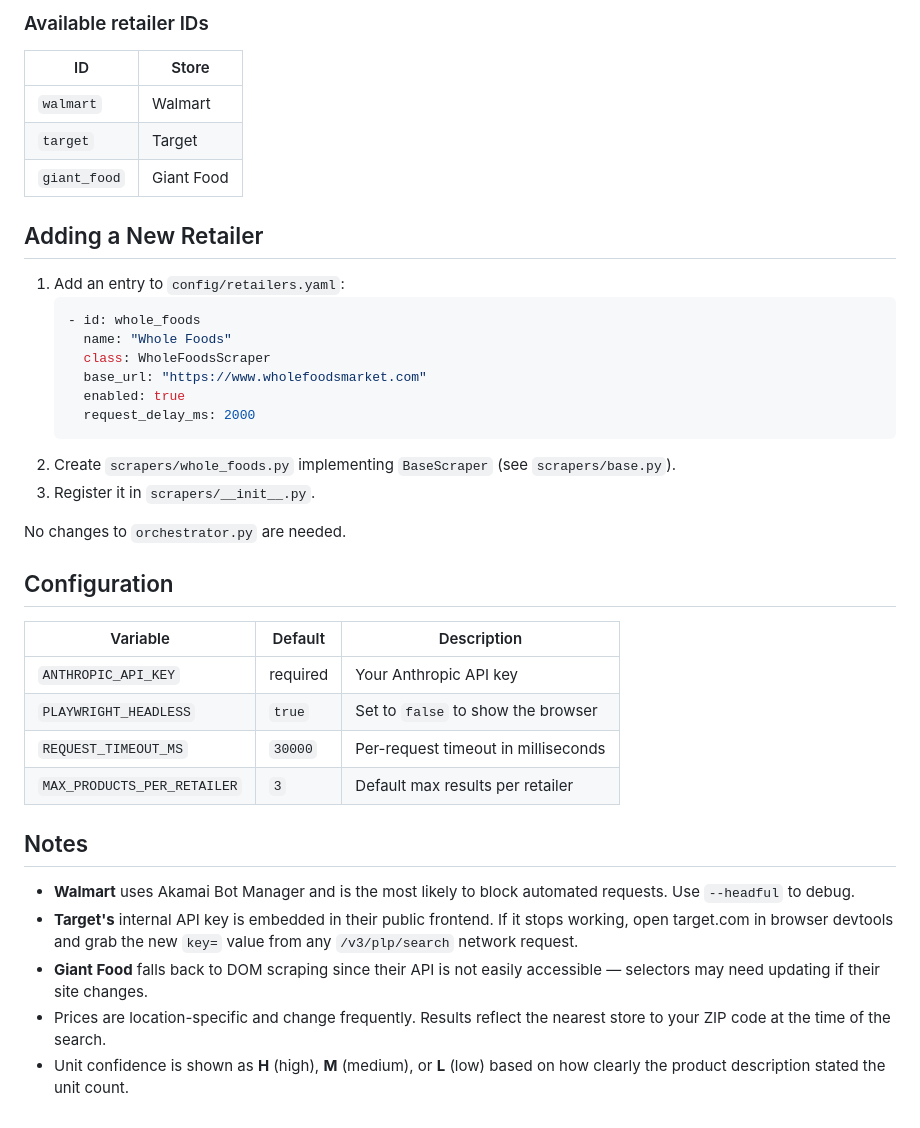
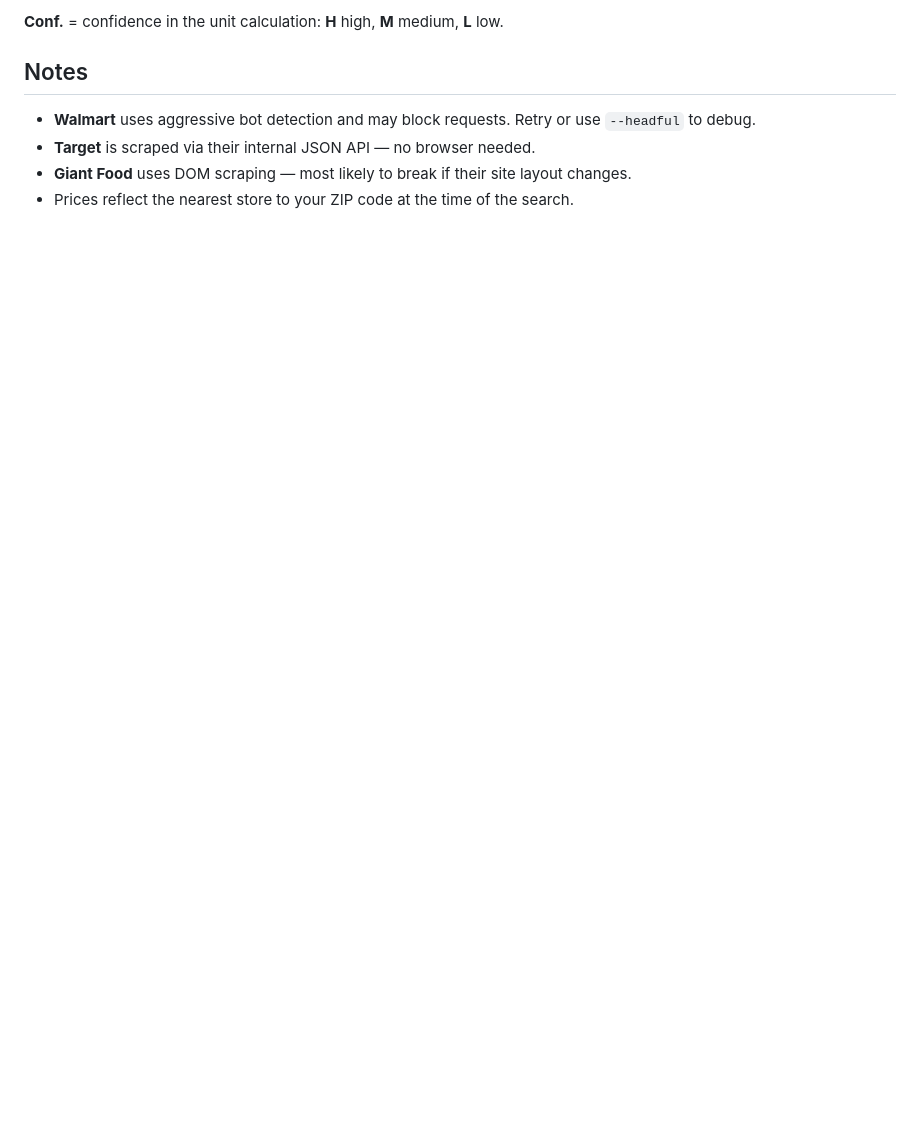
Before and after one commit to carlosvera8/wife_price-comparison, a Markdown page: README.md, the part around one of its changes. Drawn GitHub-style; blank space fills up the shorter version.

````diff
--- a/README.md
+++ b/README.md
@@ -72,40 +76,8 @@ python compare.py "paper towels" --zip 19103 --mock
-### Available retailer IDs
-
-| ID           | Store       |
-|--------------|-------------|
-| `walmart`    | Walmart     |
-| `target`     | Target      |
-| `giant_food` | Giant Food  |
-
-## Adding a New Retailer
-
-1. Add an entry to `config/retailers.yaml`:
-   ```yaml
-   - id: whole_foods
-     name: "Whole Foods"
-     class: WholeFoodsScraper
-     base_url: "https://www.wholefoodsmarket.com"
-     enabled: true
-     request_delay_ms: 2000
-   ```
-2. Create `scrapers/whole_foods.py` implementing `BaseScraper` (see `scrapers/base.py`).
-3. Register it in `scrapers/__init__.py`.
-
-No changes to `orchestrator.py` are needed.
-
-## Configuration
-
-| Variable                    | Default  | Description                              |
-|-----------------------------|----------|------------------------------------------|
-| `ANTHROPIC_API_KEY`         | required | Your Anthropic API key                   |
-| `PLAYWRIGHT_HEADLESS`       | `true`   | Set to `false` to show the browser       |
-| `REQUEST_TIMEOUT_MS`        | `30000`  | Per-request timeout in milliseconds      |
-| `MAX_PRODUCTS_PER_RETAILER` | `3`      | Default max results per retailer         |
+**Conf.** = confidence in the unit calculation: **H** high, **M** medium, **L** low.
 
 ## Notes
 
-- **Walmart** uses Akamai Bot Manager and is the most likely to block automated requests. Use `--headful` to debug.
-- **Target's** internal API key is embedded in their public frontend. If it stops working, open target.com in browser devtools and grab the new `key=` value from any `/v3/plp/search` network request.
-- **Giant Food** falls back to DOM scraping since their API is not easily accessible — selectors may need updating if their site changes.
-- Prices are location-specific and change frequently. Results reflect the nearest store to your ZIP code at the time of the search.
-- Unit confidence is shown as **H** (high), **M** (medium), or **L** (low) based on how clearly the product description stated the unit count.
+- **Walmart** uses aggressive bot detection and may block requests. Retry or use `--headful` to debug.
+- **Target** is scraped via their internal JSON API — no browser needed.
+- **Giant Food** uses DOM scraping — most likely to break if their site layout changes.
+- Prices reflect the nearest store to your ZIP code at the time of the search.
````
Also changed, not shown: other parts of README.md (+56 -52 lines).
